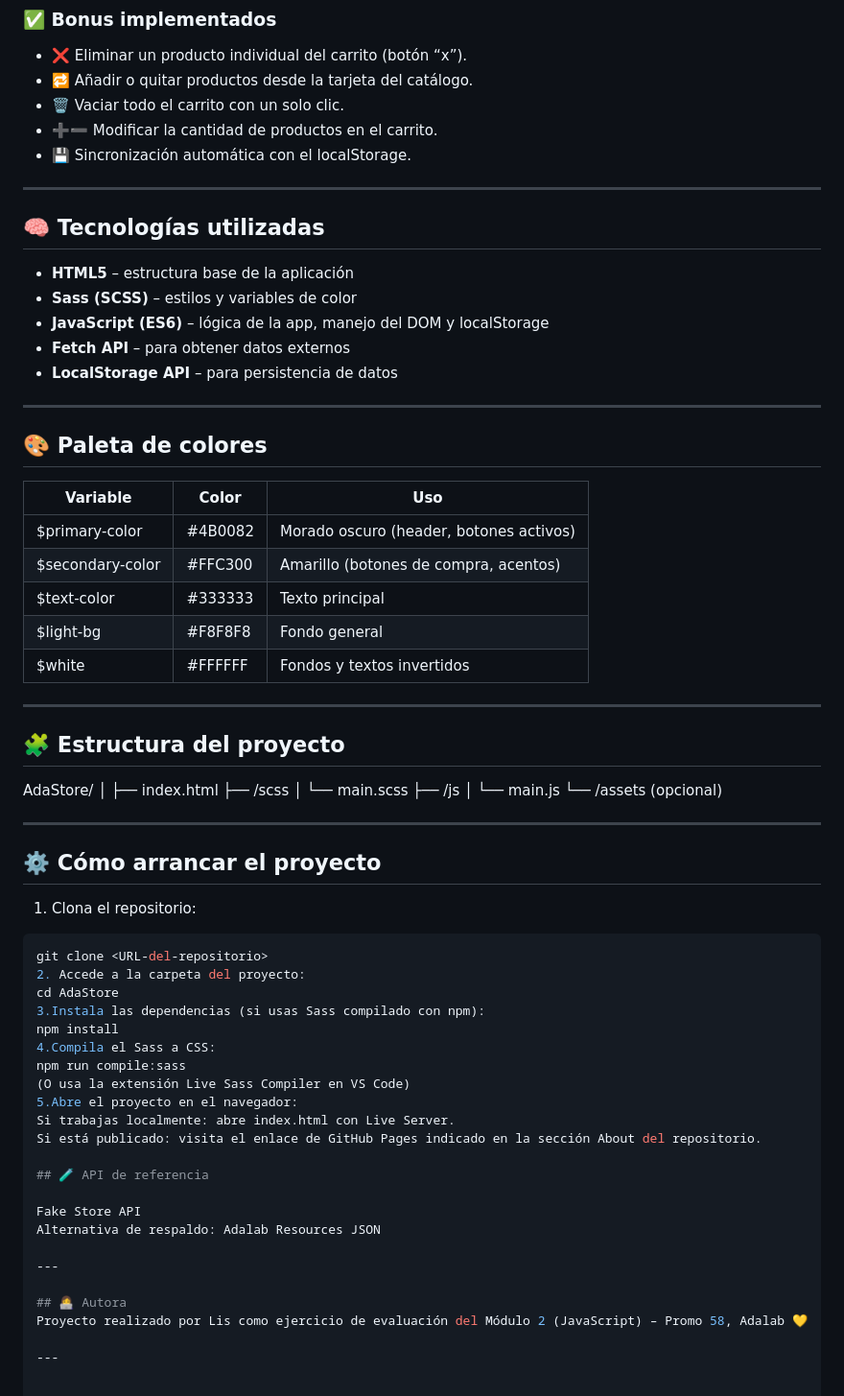
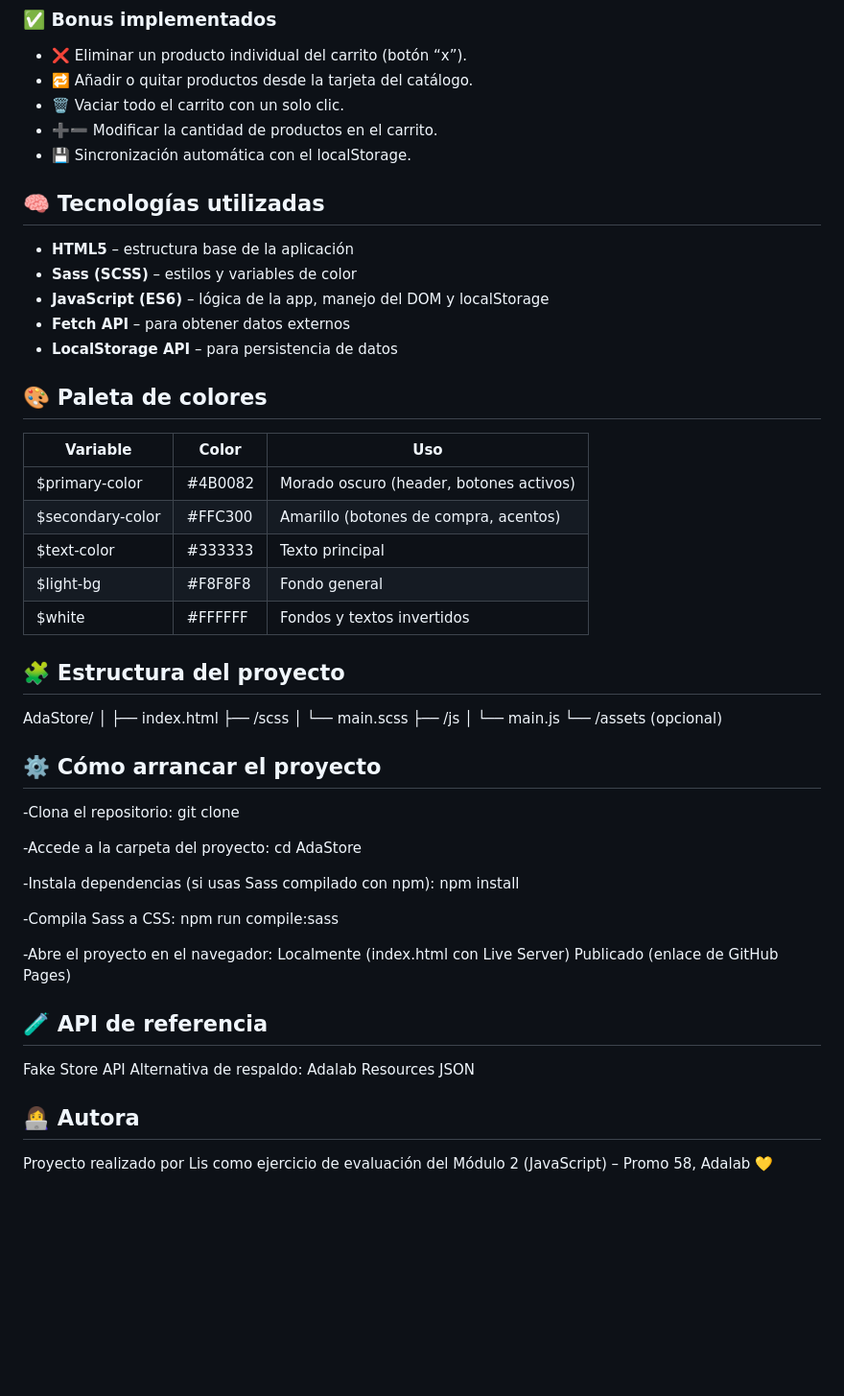
Before and after one commit to Adalab/modulo-2-evaluacion-final-lisigaar, a Markdown page: README.md, the part around one of its changes. Shown at 96% size. Drawn GitHub-style; blank space fills up the shorter version.

````diff
--- a/README.md
+++ b/README.md
@@ -28,16 +25,12 @@ Además, guarda los datos del carrito en el **LocalStorage** para mantenerlos tr
 - ➕➖ Modificar la cantidad de productos en el carrito.
 - 💾 Sincronización automática con el localStorage.
 
----
-
 ## 🧠 Tecnologías utilizadas
 - **HTML5** – estructura base de la aplicación
 - **Sass (SCSS)** – estilos y variables de color
 - **JavaScript (ES6)** – lógica de la app, manejo del DOM y localStorage
 - **Fetch API** – para obtener datos externos
 - **LocalStorage API** – para persistencia de datos
-
----
 
 ## 🎨 Paleta de colores
 
@@ -49,7 +42,6 @@ Además, guarda los datos del carrito en el **LocalStorage** para mantenerlos tr
 | $light-bg        | #F8F8F8  | Fondo general                          |
 | $white           | #FFFFFF  | Fondos y textos invertidos             |
 
----
 
 ## 🧩 Estructura del proyecto
 
@@ -57,37 +49,32 @@ AdaStore/
 │
 ├── index.html
 ├── /scss
-│ └── main.scss
+│   └── main.scss
 ├── /js
-│ └── main.js
+│   └── main.js
 └── /assets (opcional)
-
----
 
 ## ⚙️ Cómo arrancar el proyecto
 
-1. Clona el repositorio:
-```bash
+-Clona el repositorio:
 git clone <URL-del-repositorio>
-2. Accede a la carpeta del proyecto:
+
+-Accede a la carpeta del proyecto:
 cd AdaStore
-3.Instala las dependencias (si usas Sass compilado con npm):
+
+-Instala dependencias (si usas Sass compilado con npm):
 npm install
-4.Compila el Sass a CSS:
+
+-Compila Sass a CSS:
 npm run compile:sass
-(O usa la extensión Live Sass Compiler en VS Code)
-5.Abre el proyecto en el navegador:
-Si trabajas localmente: abre index.html con Live Server.
-Si está publicado: visita el enlace de GitHub Pages indicado en la sección About del repositorio.
+
+-Abre el proyecto en el navegador:
+Localmente (index.html con Live Server)
+Publicado (enlace de GitHub Pages)
 
 ## 🧪 API de referencia
-
 Fake Store API
 Alternativa de respaldo: Adalab Resources JSON
 
----
-
 ## 👩‍💻 Autora
 Proyecto realizado por Lis como ejercicio de evaluación del Módulo 2 (JavaScript) – Promo 58, Adalab 💛
-
----
````
Also changed, not shown: other parts of README.md (+0 -3 lines).
